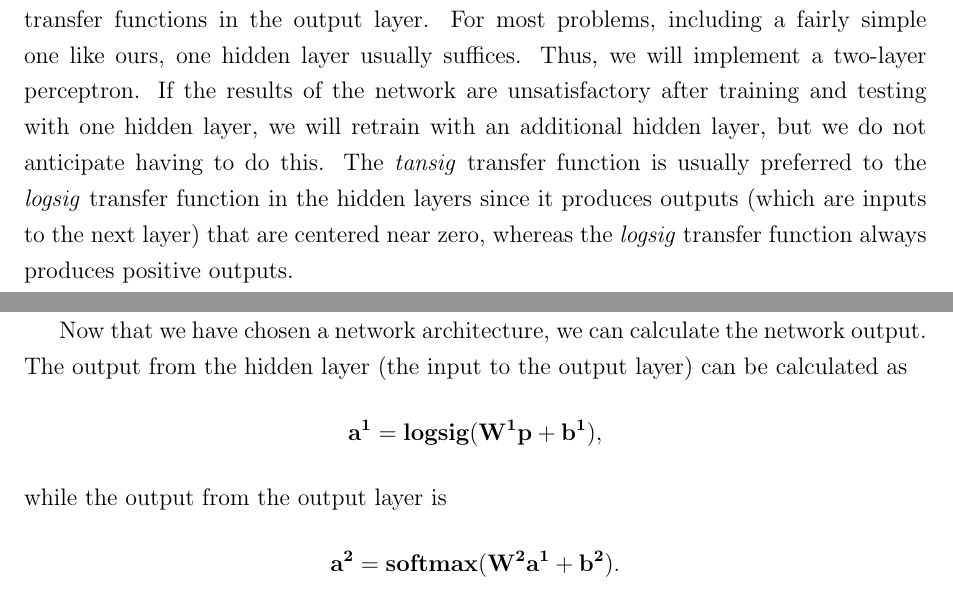
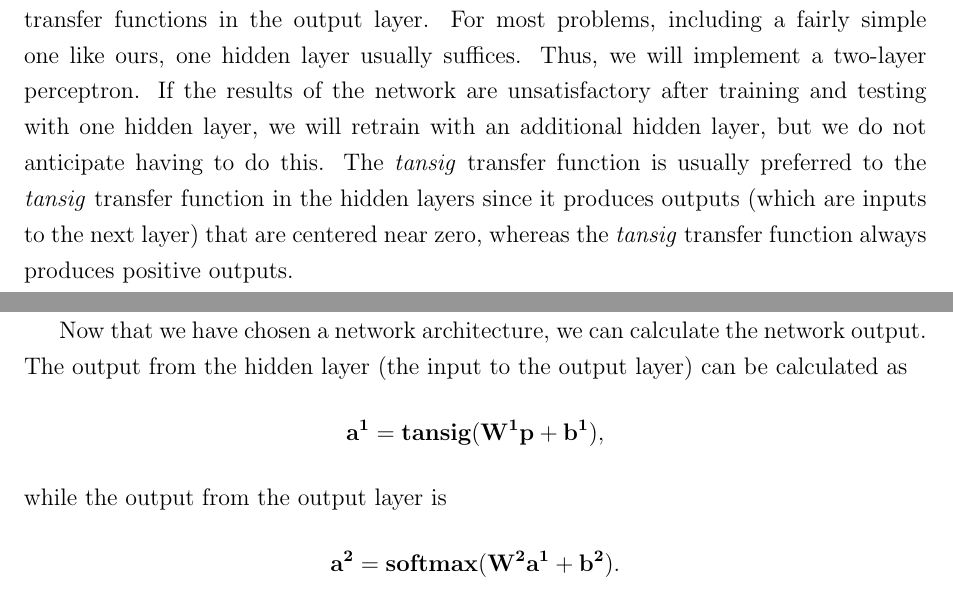
Before and after one commit to mikearango/ML1_Project, a LaTeX paper (Paper/paper.tex): two parts of page 7 of 10, joined at a grey line, cut so that both start at the same text. Compiled offline with pdfLaTeX.

Commit message:
Paper edits

```diff
--- a/Paper/paper.tex
+++ b/Paper/paper.tex
@@ -109,13 +109,13 @@ Once the data is preprocessed, the next step is to decide on or create a network
 
 \subsection{Network Architecture}
 \label{sec4.1}
-The standard neural network architecture for pattern recognition problems is the multi-layer perceptron with tangent-sigmoid transfer functions in the hidden layers and \emph{softmax} transfer functions in the output layer. For most problems, including a fairly simple one like ours, one hidden layer usually suffices. Thus, we will implement a two-layer perceptron. If the results of the network are unsatisfactory after training and testing with one hidden layer, we will retrain with an additional hidden layer, but we do not anticipate having to do this. The \emph{tansig} transfer function is usually preferred to the \emph{logsig} transfer function in the hidden layers since it produces outputs (which are inputs to the next layer) that are centered near zero, whereas the \emph{logsig} transfer function always produces positive outputs.
+The standard neural network architecture for pattern recognition problems is the multi-layer perceptron with tangent-sigmoid transfer functions in the hidden layers and \emph{softmax} transfer functions in the output layer. For most problems, including a fairly simple one like ours, one hidden layer usually suffices. Thus, we will implement a two-layer perceptron. If the results of the network are unsatisfactory after training and testing with one hidden layer, we will retrain with an additional hidden layer, but we do not anticipate having to do this. The \emph{tansig} transfer function is usually preferred to the \emph{tansig} transfer function in the hidden layers since it produces outputs (which are inputs to the next layer) that are centered near zero, whereas the \emph{tansig} transfer function always produces positive outputs.
 
 We also need to select the number of neurons in each layer. The number of neurons we use in the output layer should be the same as the size of the target vector. In our case, this means we should use two neurons in the output layer. On the other hand, the number of neurons we use in the hidden layer is directly proportional to the the complexity of the decision boundary being implemented. Since we do not know the complexity of the decision boundary needed to classify these glass samples before training, we begin with ten neurons, which may be more than we need, and leverage early stopping techniques to prevent overfitting \cite{hagan2014}.
 
 Now that we have chosen a network architecture, we can calculate the network output. The output from the hidden layer (the input to the output layer) can be calculated as
 \[
-\mathbf{a^{1}} = \textbf{logsig}(\mathbf{W^{1}}\mathbf{p} + \mathbf{b^{1}}),
+\mathbf{a^{1}} = \textbf{tansig}(\mathbf{W^{1}}\mathbf{p} + \mathbf{b^{1}}),
 \]
 while the output from the output layer is
 \[
```
Also changed, not shown: Paper/paper.pdf, 2 other files.
